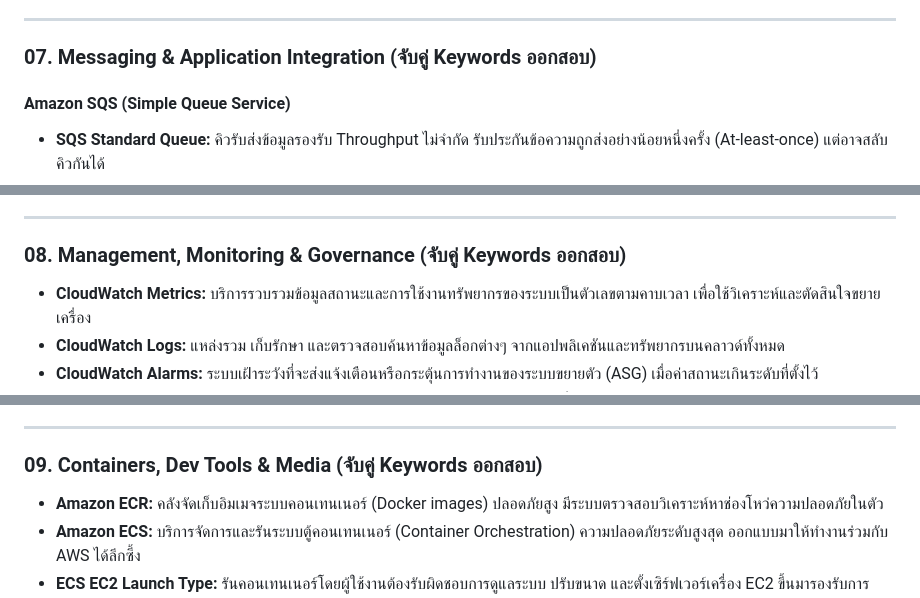
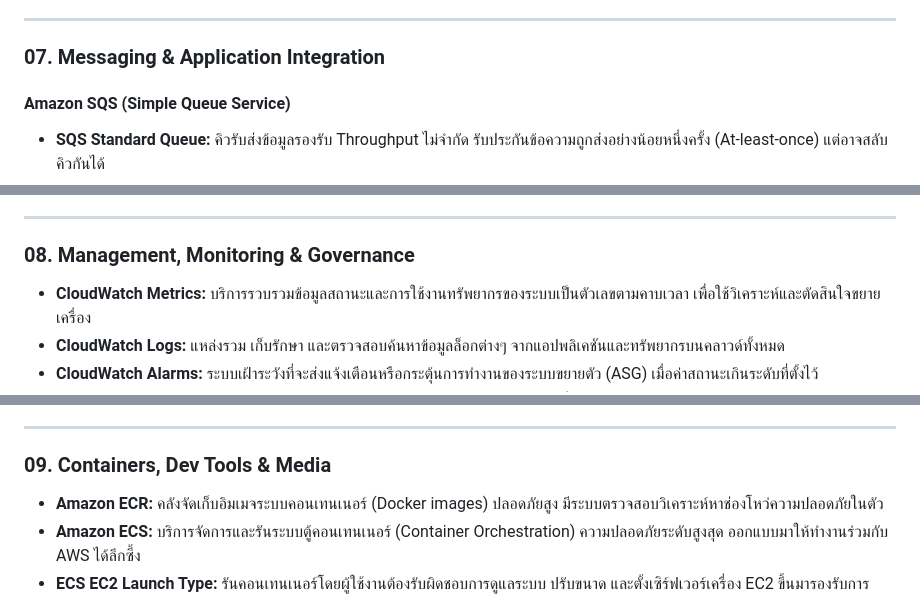
Before and after one commit to peeb01/aws-saa-c03-exam, a Markdown page: summary/README.md, 3 parts joined by grey strips. Rendered like a GitHub page.

```diff
--- a/summary/README.md
+++ b/summary/README.md
@@ -350,7 +363,7 @@
 
 ---
 
-### 07. Messaging & Application Integration (จับคู่ Keywords ออกสอบ)
+### <a id="07-messaging"></a>07. Messaging & Application Integration
 #### Amazon SQS (Simple Queue Service)
 - **SQS Standard Queue:** คิวรับส่งข้อมูลรองรับ Throughput ไม่จำกัด รับประกันข้อความถูกส่งอย่างน้อยหนึ่งครั้ง (At-least-once) แต่อาจสลับคิวกันได้
 - **SQS FIFO Queue:** คิวรับประกันการทำงานเรียงลำดับก่อนหลังอย่างแม่นยำ (First-In-First-Out) และข้อความไม่ซ้ำซ้อนแน่นอน (Exactly-once)
@@ -380,7 +393,7 @@
 
 ---
 
-### 08. Management, Monitoring & Governance (จับคู่ Keywords ออกสอบ)
+### <a id="08-management"></a>08. Management, Monitoring & Governance
 - **CloudWatch Metrics:** บริการรวบรวมข้อมูลสถานะและการใช้งานทรัพยากรของระบบเป็นตัวเลขตามคาบเวลา เพื่อใช้วิเคราะห์และตัดสินใจขยายเครื่อง
 - **CloudWatch Logs:** แหล่งรวม เก็บรักษา และตรวจสอบค้นหาข้อมูลล็อกต่างๆ จากแอปพลิเคชันและทรัพยากรบนคลาวด์ทั้งหมด
 - **CloudWatch Alarms:** ระบบเฝ้าระวังที่จะส่งแจ้งเตือนหรือกระตุ้นการทำงานของระบบขยายตัว (ASG) เมื่อค่าสถานะเกินระดับที่ตั้งไว้
@@ -409,7 +422,7 @@
 
 ---
 
-### 09. Containers, Dev Tools & Media (จับคู่ Keywords ออกสอบ)
+### <a id="09-containers"></a>09. Containers, Dev Tools & Media
 - **Amazon ECR:** คลังจัดเก็บอิมเมจระบบคอนเทนเนอร์ (Docker images) ปลอดภัยสูง มีระบบตรวจสอบวิเคราะห์หาช่องโหว่ความปลอดภัยในตัว
 - **Amazon ECS:** บริการจัดการและรันระบบตู้คอนเทนเนอร์ (Container Orchestration) ความปลอดภัยระดับสูงสุด ออกแบบมาให้ทำงานร่วมกับ AWS ได้ลึกซึ้ง
 - **ECS EC2 Launch Type:** รันคอนเทนเนอร์โดยผู้ใช้งานต้องรับผิดชอบการดูแลระบบ ปรับขนาด และตั้งเซิร์ฟเวอร์เครื่อง EC2 ขึ้นมารองรับการประมวลผลเอง
```
Also changed, not shown: other parts of summary/README.md (+34 -21 lines).
